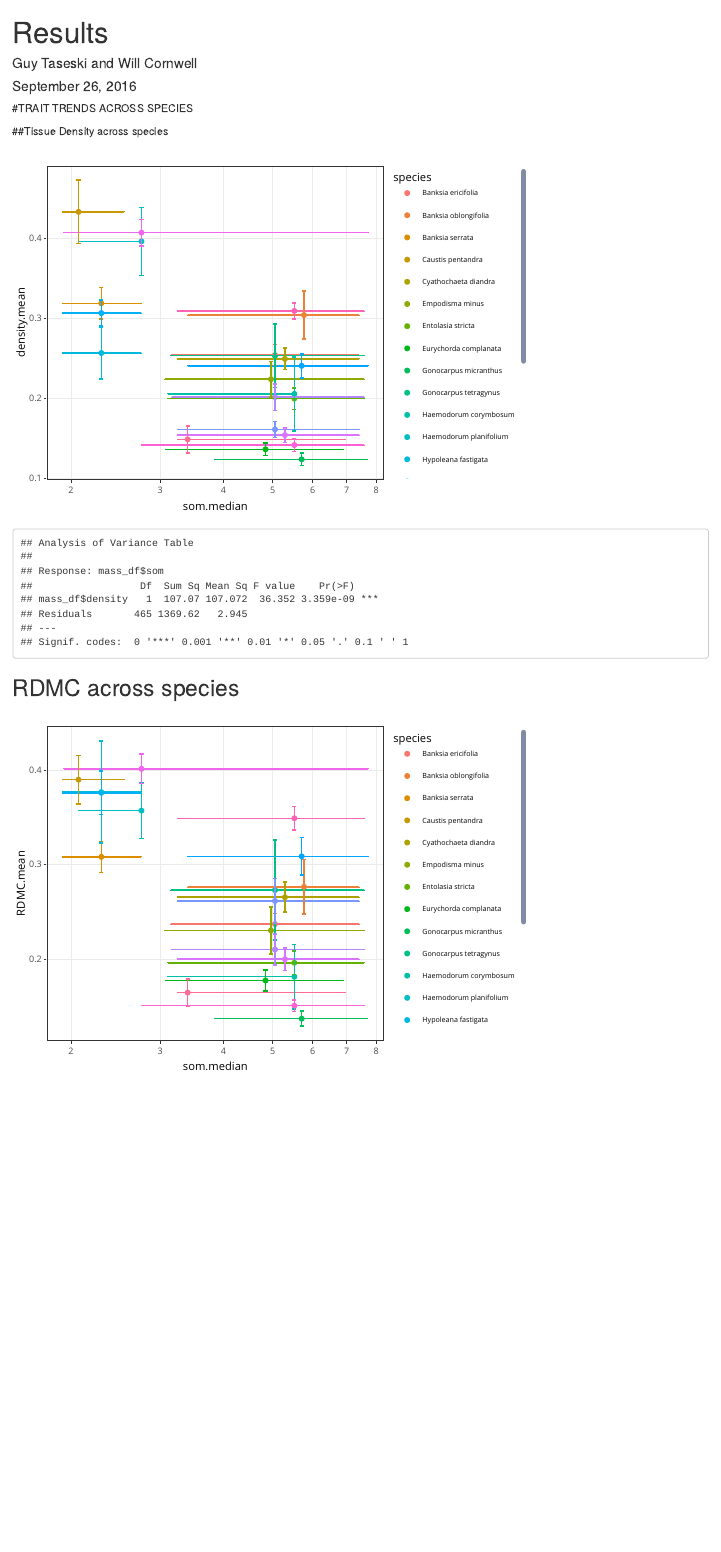
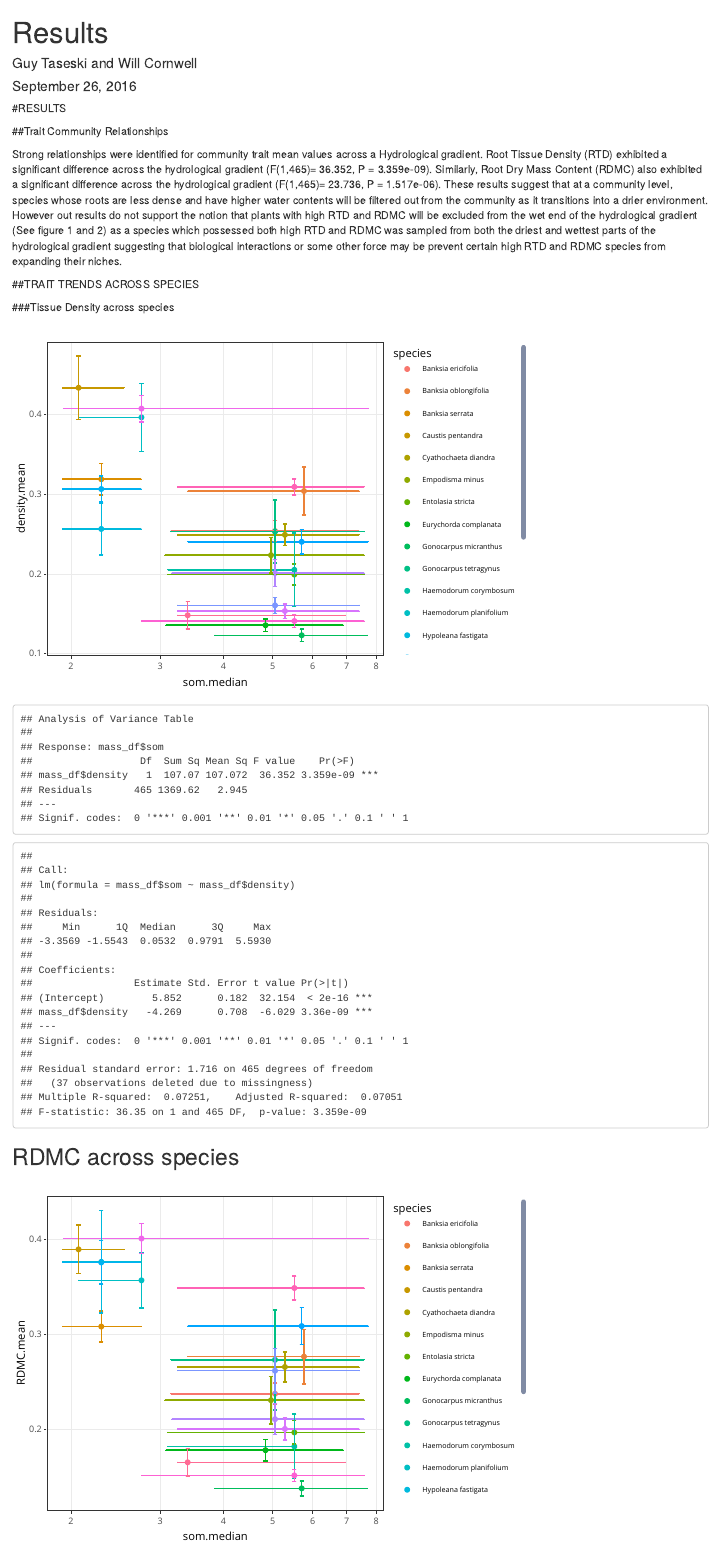
Before and after one commit to cornwell-lab-unsw/jibbon_root_traits, an R Markdown document (results.rmd): the page in a window 1100 px wide, from its top. Rendered offline with R 4.5, knitr and Pandoc, with nearby package versions.

Commit message:
Some text to draft results written

````diff
--- a/results.rmd
+++ b/results.rmd
@@ -12,10 +12,17 @@ library(lme4)
 read_csv("mass_output.csv") %>%
   filter(!is.na(species)) -> mass_df
 ```
+#RESULTS
 
-#TRAIT TRENDS ACROSS SPECIES
+##Trait Community Relationships
 
-##Tissue Density across species
+Strong relationships were identified for community trait mean values across a Hydrological gradient. Root Tissue Density (RTD) exhibited a significant difference across the hydrological gradient (F(1,465)= 36.352, P = 3.359e-09). Similarly, Root Dry Mass Content (RDMC) also exhibited a significant difference across the hydrological gradient (F(1,465)= 23.736, P = 1.517e-06). These results suggest that at a community level, species whose roots are less dense and have higher water contents will be filtered out from the community as it transitions into a drier environment. However out results do not support the notion that plants with high RTD and RDMC will be excluded from the wet end of the hydrological gradient (See figure 1 and 2) as a species which possessed both high RTD and RDMC was sampled from both the driest and wettest parts of the hydrological gradient suggesting that biological interactions or some other force may be prevent certain high RTD and RDMC species from expanding their niches.
+
+
+
+##TRAIT TRENDS ACROSS SPECIES
+
+###Tissue Density across species
 
 ```{r, eval=TRUE, echo = FALSE}
 group_by(mass_df,species) %>%
@@ -44,6 +51,7 @@ ggplotly(gg)
 
 td_lm <- lm(mass_df$som ~ mass_df$density)
 anova(td_lm)
+summary(td_lm)
 ```
 
 ## RDMC across species
````
Also changed, not shown: results.rmd (1 more changed lines).
